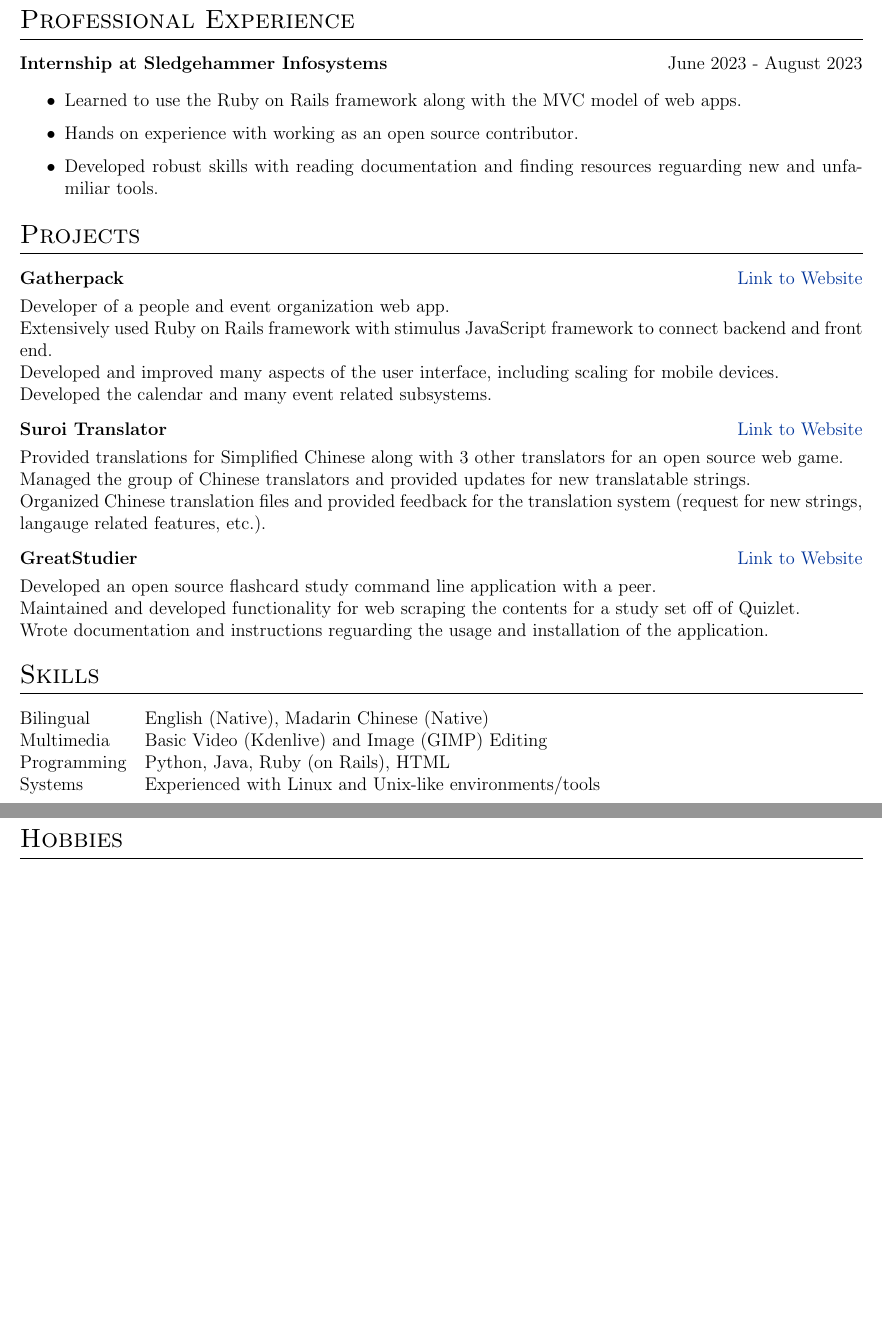
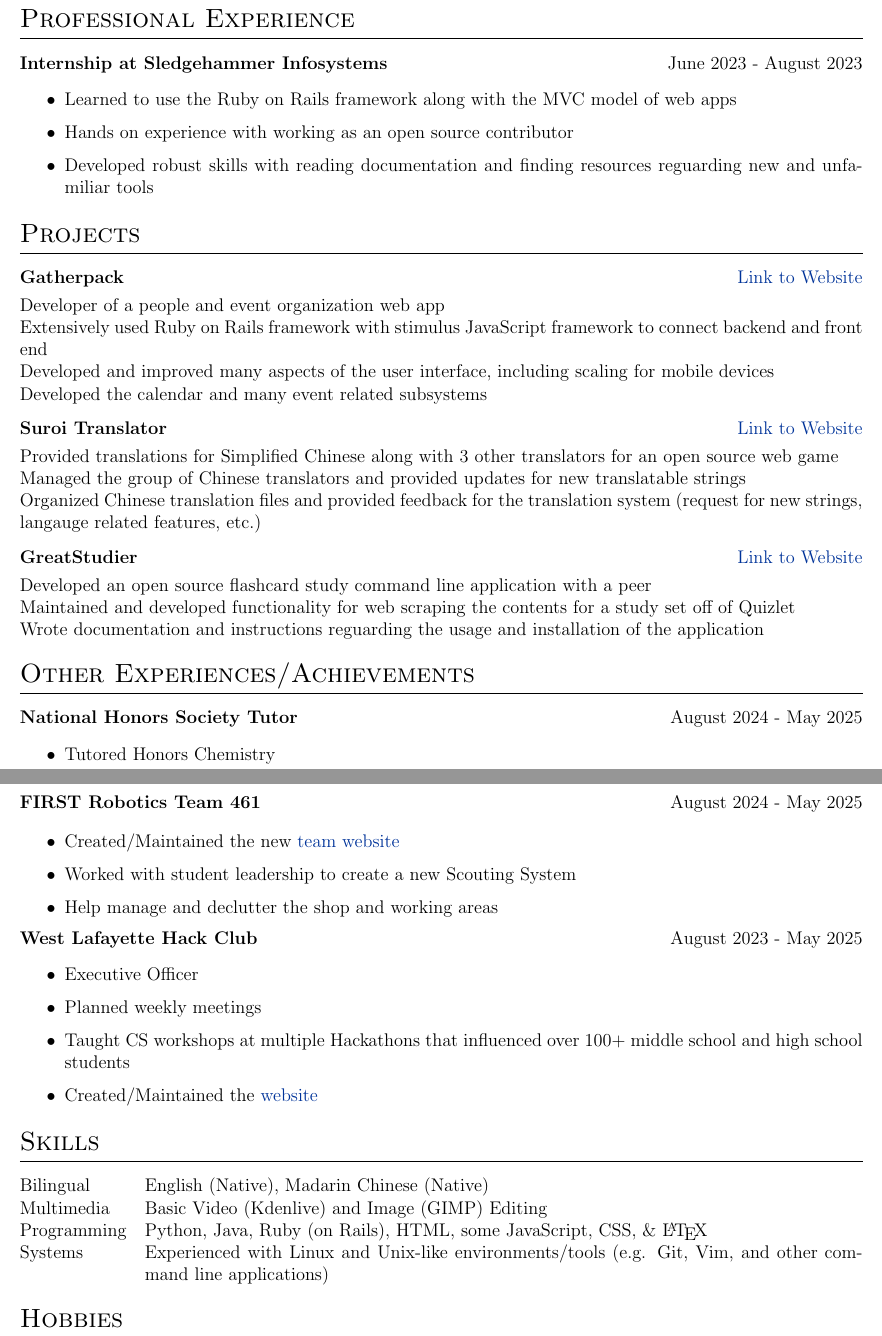
Before and after one commit to Gerseneck/CV, a LaTeX CV (cv.tex): two parts of pages 1 and 2 of 2, joined at a grey line, cut so that both start at the same text, the shorter picture padded with empty space. Compiled offline with pdfLaTeX.

Commit message:
feat: other experiences and summary + imporved other sections and consistency

```diff
--- a/cv.tex
+++ b/cv.tex
@@ -144,35 +146,62 @@
 
 \begin{tabularx}{\linewidth}{ @{}l r@{} }
     \textbf{Gatherpack} & \hfill \href{https://gatherpack.com}{Link to Website} \\[3.75pt]
-    \multicolumn{2}{@{}X@{}}{Developer of a people and event organization web app.} \\
-    \multicolumn{2}{@{}X@{}}{Extensively used Ruby on Rails framework with stimulus JavaScript framework to connect backend and front end.} \\
-    \multicolumn{2}{@{}X@{}}{Developed and improved many aspects of the user interface, including scaling for mobile devices.} \\
-    \multicolumn{2}{@{}X@{}}{Developed the calendar and many event related subsystems.} \\
+    \multicolumn{2}{@{}X@{}}{Developer of a people and event organization web app} \\
+    \multicolumn{2}{@{}X@{}}{Extensively used Ruby on Rails framework with stimulus JavaScript framework to connect backend and front end} \\
+    \multicolumn{2}{@{}X@{}}{Developed and improved many aspects of the user interface, including scaling for mobile devices} \\
+    \multicolumn{2}{@{}X@{}}{Developed the calendar and many event related subsystems} \\
 \end{tabularx}
 
 \begin{tabularx}{\linewidth}{ @{}l r@{} }
     \textbf{Suroi Translator} & \hfill \href{https://github.com/HasangerGames/suroi}{Link to Website} \\[3.75pt]
-    \multicolumn{2}{@{}X@{}}{Provided translations for Simplified Chinese along with 3 other translators for an open source web game.} \\
-    \multicolumn{2}{@{}X@{}}{Managed the group of Chinese translators and provided updates for new translatable strings.} \\
-    \multicolumn{2}{@{}X@{}}{Organized Chinese translation files and provided feedback for the translation system (request for new strings, langauge related features, etc.).} \\
+    \multicolumn{2}{@{}X@{}}{Provided translations for Simplified Chinese along with 3 other translators for an open source web game} \\
+    \multicolumn{2}{@{}X@{}}{Managed the group of Chinese translators and provided updates for new translatable strings} \\
+    \multicolumn{2}{@{}X@{}}{Organized Chinese translation files and provided feedback for the translation system (request for new strings, langauge related features, etc.)} \\
 \end{tabularx}
 
 \begin{tabularx}{\linewidth}{ @{}l r@{} }
     \textbf{GreatStudier} & \hfill \href{https://github.com/greatericontop/GreatStudier}{Link to Website} \\[3.75pt]
-    \multicolumn{2}{@{}X@{}}{Developed an open source flashcard study command line application with a peer.} \\
-    \multicolumn{2}{@{}X@{}}{Maintained and developed functionality for web scraping the contents for a study set off of Quizlet.} \\
-    \multicolumn{2}{@{}X@{}}{Wrote documentation and instructions reguarding the usage and installation of the application.} \\
+    \multicolumn{2}{@{}X@{}}{Developed an open source flashcard study command line application with a peer} \\
+    \multicolumn{2}{@{}X@{}}{Maintained and developed functionality for web scraping the contents for a study set off of Quizlet} \\
+    \multicolumn{2}{@{}X@{}}{Wrote documentation and instructions reguarding the usage and installation of the application} \\
 \end{tabularx}
 
+\section{Other Experiences/Achievements}
+
+\begin{jobshort}{National Honors Society Tutor}{August 2024 - May 2025}
+    \begin{itemize}
+        \item Tutored Honors Chemistry
+    \end{itemize}
+\end{jobshort}
+
+\begin{jobshort}{FIRST Robotics Team 461}{August 2024 - May 2025}
+    \begin{itemize}
+        \item Created/Maintained the new \href{https://boilerinvasion.org/}{team website}
+        \item Worked with student leadership to create a new Scouting System
+        \item Help manage and declutter the shop and working areas
+    \end{itemize}
+\end{jobshort}
+
+\begin{jobshort}{West Lafayette Hack Club}{August 2023 - May 2025}
+    \begin{itemize}
+        \item Executive Officer
+        \item Planned weekly meetings
+        \item Taught CS workshops at multiple Hackathons that influenced over 100+ middle school and high school students
+        \item Created/Maintained the \href{https://wl.hackclub.com/}{website}
+    \end{itemize}
+\end{jobshort}
+
 \section{Skills}
+
 \begin{tabularx}{\linewidth}{@{}l X@{}}
     Bilingual &  English (Native), Madarin Chinese (Native) \\
     Multimedia & Basic Video (Kdenlive) and Image (GIMP) Editing \\
-    Programming & Python, Java, Ruby (on Rails), HTML \\
-    Systems & Experienced with Linux and Unix-like environments/tools \\
+    Programming & Python, Java, Ruby (on Rails), HTML, some JavaScript, CSS, \& \LaTeX \\
+    Systems & Experienced with Linux and Unix-like environments/tools (e.g. Git, Vim, and other command line applications) \\
 \end{tabularx}
 
 \section{Hobbies}
+
 \begin{itemize}
     \item Reading
     \item Pondering Philosophical Questions/Personal Values
```
Also changed, not shown: cv.pdf, cv.tex (8 more changed lines), 1 other file.
